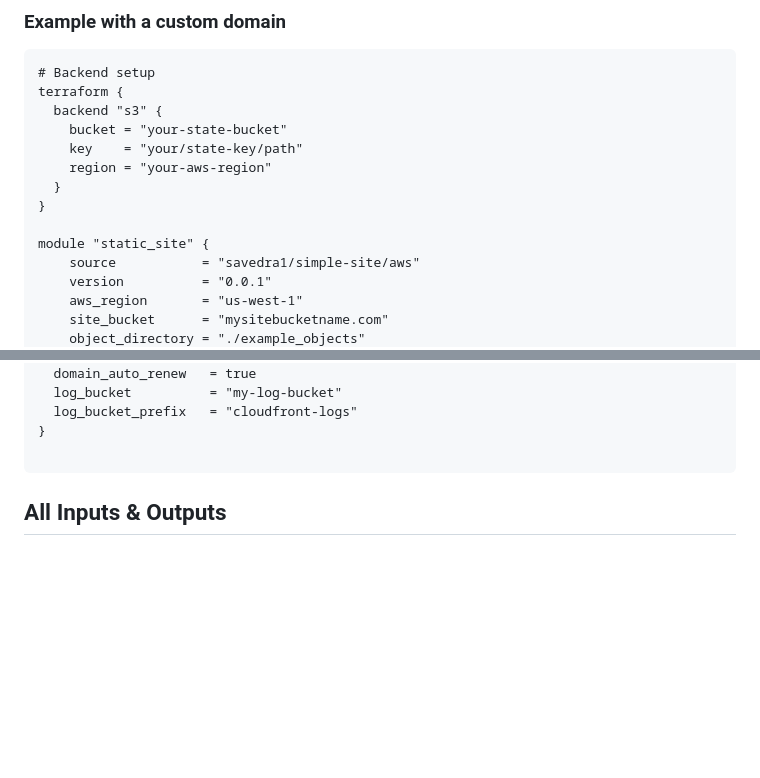
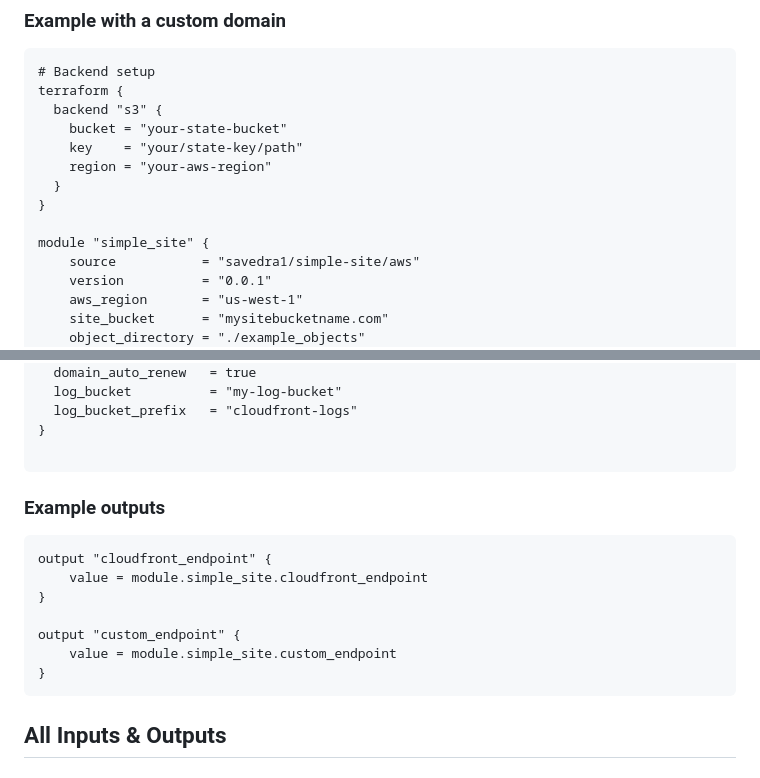
Before and after one commit to savedra1/terraform-aws-simple-site, a Markdown page: README.md, 2 parts joined by grey strips. GitHub-like rendering; blank space fills up the shorter version.

Commit message:
Master (#2)
* chore: fix typos

* chore: fix typos

* chore: docs fmt

````diff
--- a/README.md
+++ b/README.md
@@ -30,7 +30,7 @@ terraform {
   }
 }
 
-module "static_site" {
+module "simple_site" {
     source           = "savedra1/simple-site/aws"
     version          = "0.0.1"
     aws_region       = "us-west-1"
@@ -92,6 +92,18 @@ module "static_site" {
   log_bucket_prefix   = "cloudfront-logs"
 }
 
+```
+
+### Example outputs
+
+```hcl
+output "cloudfront_endpoint" {
+    value = module.simple_site.cloudfront_endpoint
+}
+
+output "custom_endpoint" {
+    value = module.simple_site.custom_endpoint
+}
 ```
 
 ## All Inputs & Outputs
````
